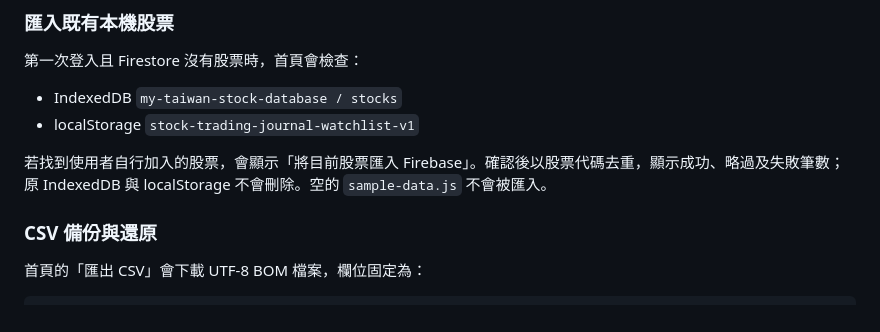
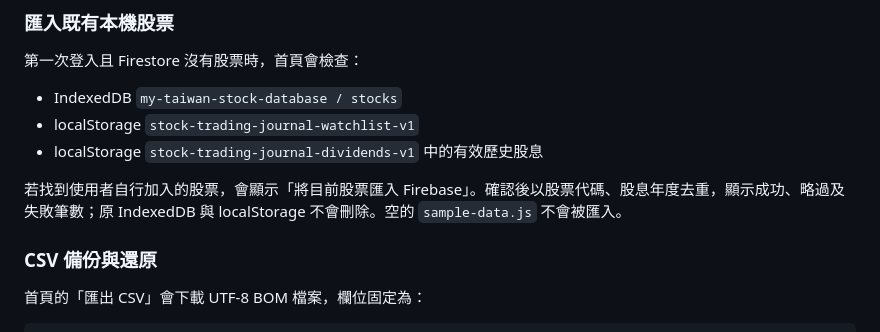
Before and after one commit to lws621022/stock-trading-journal, a Markdown page: README.md, the part around the change. GitHub-like rendering.

Commit message:
docs: include legacy dividend migration

```diff
--- a/README.md
+++ b/README.md
@@ -164,8 +164,9 @@ Repository 根目錄的 `firestore.rules` 是可直接發布的完整規則。
 
 - IndexedDB `my-taiwan-stock-database / stocks`
 - localStorage `stock-trading-journal-watchlist-v1`
+- localStorage `stock-trading-journal-dividends-v1` 中的有效歷史股息
 
-若找到使用者自行加入的股票，會顯示「將目前股票匯入 Firebase」。確認後以股票代碼去重，顯示成功、略過及失敗筆數；原 IndexedDB 與 localStorage 不會刪除。空的 `sample-data.js` 不會被匯入。
+若找到使用者自行加入的股票，會顯示「將目前股票匯入 Firebase」。確認後以股票代碼、股息年度去重，顯示成功、略過及失敗筆數；原 IndexedDB 與 localStorage 不會刪除。空的 `sample-data.js` 不會被匯入。
 
 ### CSV 備份與還原
 
```
